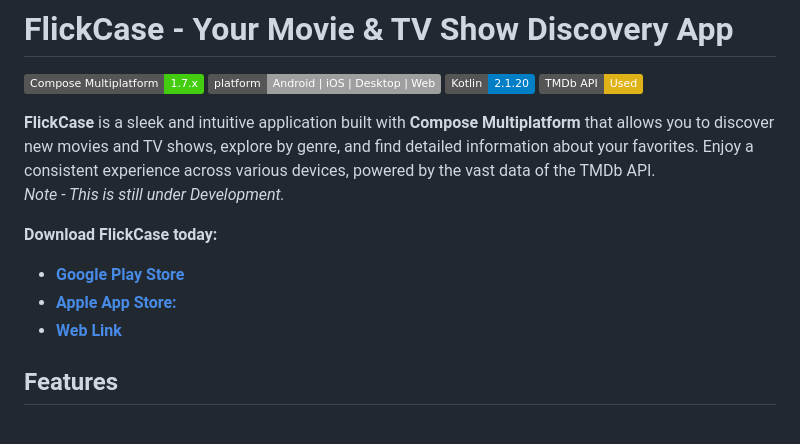
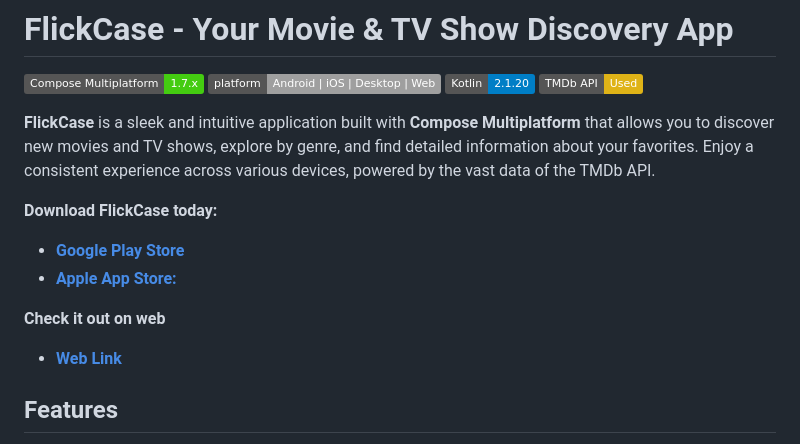
Before and after one commit to patelayush/FlickCase, a Markdown page: README.md, the part around the change. Rendered like a GitHub page; badges without logos.

```diff
--- a/README.md
+++ b/README.md
@@ -6,12 +6,14 @@
 [![TMDb API](https://img.shields.io/badge/TMDb%20API-Used-yellow)](https://www.themoviedb.org/documentation/api)
 
 **FlickCase** is a sleek and intuitive application built with **Compose Multiplatform** that allows you to discover new movies and TV shows, explore by genre, and find detailed information about your favorites. Enjoy a consistent experience across various devices, powered by the vast data of the TMDb API.
-*<br>Note - This is still under Development.*
 
 **Download FlickCase today:**
 * [**Google Play Store**](https://play.google.com/store/apps/details?id=org.appsmith.flickcase)
 * [**Apple App Store:**](https://apps.apple.com/us/app/flickcase/id6745903913)
+
+**Check it out on web**
 * [**Web Link**](https://patelayush.github.io/FlickCase/)
+
 
 ## Features
 
```
